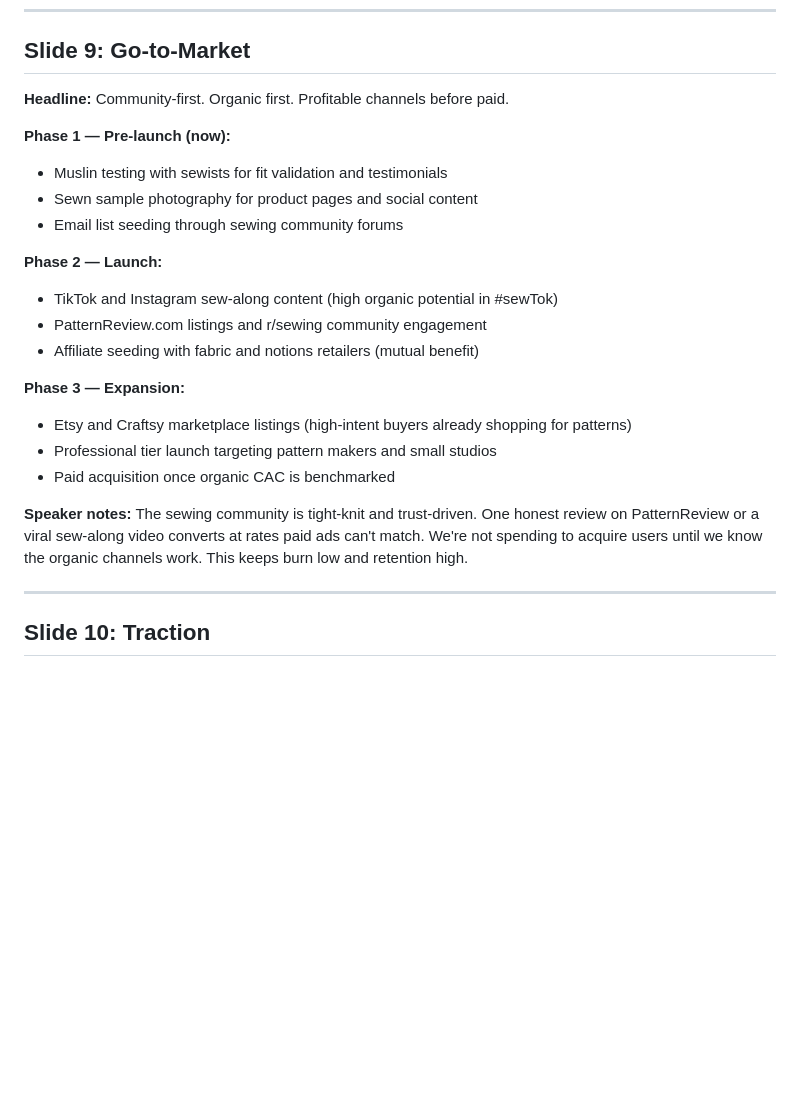
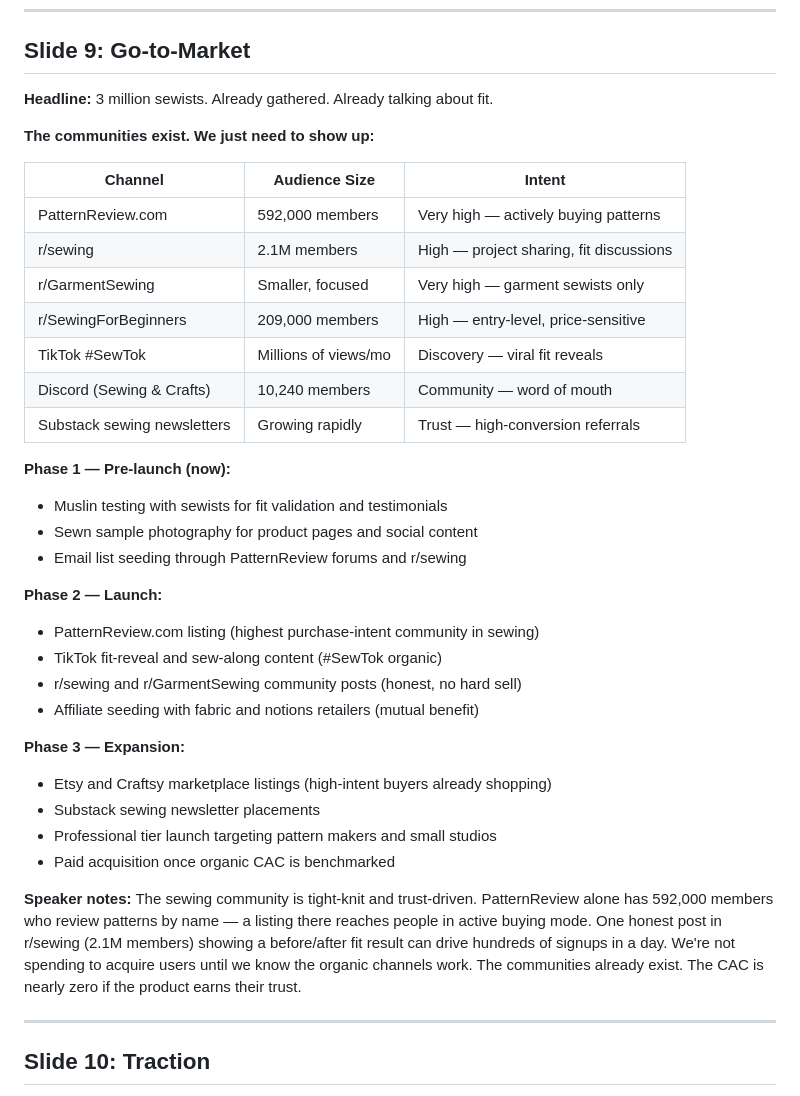
Before and after one commit to kolbydboyd/pattern-drafter, a Markdown page: docs/pitch-deck.md, the part around one of its changes. Drawn GitHub-style; blank space fills up the shorter version.

```diff
--- a/docs/pitch-deck.md
+++ b/docs/pitch-deck.md
@@ -143,25 +143,39 @@ This is the AI angle. The pattern generation engine is valuable. The fit dataset
 
 ## Slide 9: Go-to-Market
 
-**Headline:** Community-first. Organic first. Profitable channels before paid.
+**Headline:** 3 million sewists. Already gathered. Already talking about fit.
+
+**The communities exist. We just need to show up:**
+
+| Channel | Audience Size | Intent |
+|---|---|---|
+| PatternReview.com | 592,000 members | Very high — actively buying patterns |
+| r/sewing | 2.1M members | High — project sharing, fit discussions |
+| r/GarmentSewing | Smaller, focused | Very high — garment sewists only |
+| r/SewingForBeginners | 209,000 members | High — entry-level, price-sensitive |
+| TikTok #SewTok | Millions of views/mo | Discovery — viral fit reveals |
+| Discord (Sewing & Crafts) | 10,240 members | Community — word of mouth |
+| Substack sewing newsletters | Growing rapidly | Trust — high-conversion referrals |
 
 **Phase 1 — Pre-launch (now):**
 - Muslin testing with sewists for fit validation and testimonials
 - Sewn sample photography for product pages and social content
-- Email list seeding through sewing community forums
+- Email list seeding through PatternReview forums and r/sewing
 
 **Phase 2 — Launch:**
-- TikTok and Instagram sew-along content (high organic potential in #sewTok)
-- PatternReview.com listings and r/sewing community engagement
+- PatternReview.com listing (highest purchase-intent community in sewing)
+- TikTok fit-reveal and sew-along content (#SewTok organic)
+- r/sewing and r/GarmentSewing community posts (honest, no hard sell)
 - Affiliate seeding with fabric and notions retailers (mutual benefit)
 
 **Phase 3 — Expansion:**
-- Etsy and Craftsy marketplace listings (high-intent buyers already shopping for patterns)
+- Etsy and Craftsy marketplace listings (high-intent buyers already shopping)
+- Substack sewing newsletter placements
 - Professional tier launch targeting pattern makers and small studios
 - Paid acquisition once organic CAC is benchmarked
 
 **Speaker notes:**
-The sewing community is tight-knit and trust-driven. One honest review on PatternReview or a viral sew-along video converts at rates paid ads can't match. We're not spending to acquire users until we know the organic channels work. This keeps burn low and retention high.
+The sewing community is tight-knit and trust-driven. PatternReview alone has 592,000 members who review patterns by name — a listing there reaches people in active buying mode. One honest post in r/sewing (2.1M members) showing a before/after fit result can drive hundreds of signups in a day. We're not spending to acquire users until we know the organic channels work. The communities already exist. The CAC is nearly zero if the product earns their trust.
 
 ---
 
```
Also changed, not shown: other parts of docs/pitch-deck.md (+63 -0 lines).
